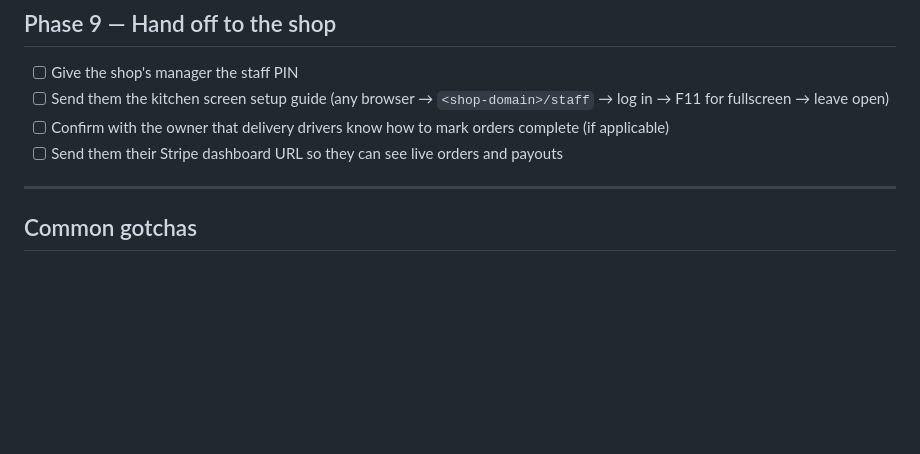
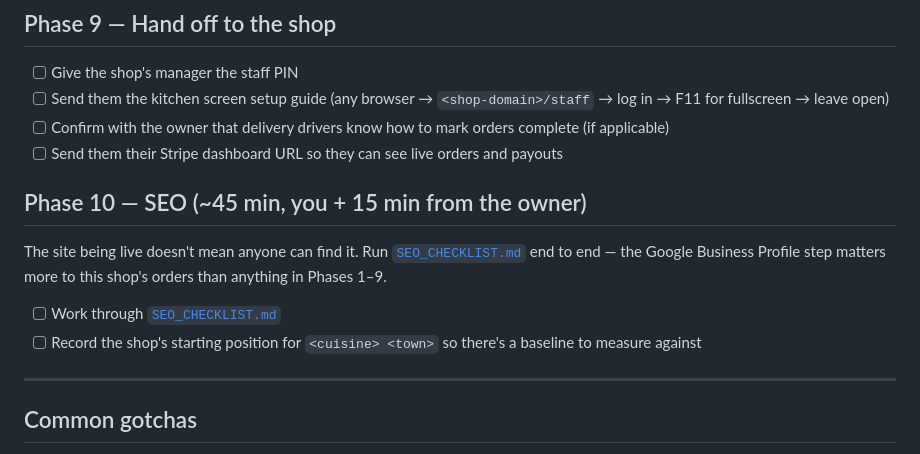
Before and after one commit to Josh-hype/Ricos, a Markdown page: docs/SHOP_CHECKLIST.md, the part around the change. GitHub-like rendering; blank space fills up the shorter version.

```diff
--- a/docs/SHOP_CHECKLIST.md
+++ b/docs/SHOP_CHECKLIST.md
@@ -154,6 +154,16 @@ Walk through on the live URL with a real card (you'll refund after):
 - [ ] Send them their Stripe dashboard URL so they can see live orders
       and payouts
 
+## Phase 10 — SEO (~45 min, you + 15 min from the owner)
+
+The site being live doesn't mean anyone can find it. Run
+[`SEO_CHECKLIST.md`](SEO_CHECKLIST.md) end to end — the Google Business Profile
+step matters more to this shop's orders than anything in Phases 1–9.
+
+- [ ] Work through [`SEO_CHECKLIST.md`](SEO_CHECKLIST.md)
+- [ ] Record the shop's starting position for `<cuisine> <town>` so there's a
+      baseline to measure against
+
 ---
 
 ## Common gotchas
```
Also changed, not shown: docs/SEO_CHECKLIST.md (added, +168 -0 lines), docs/SHOP_INTAKE_FORM.md (+34 -0 lines).
